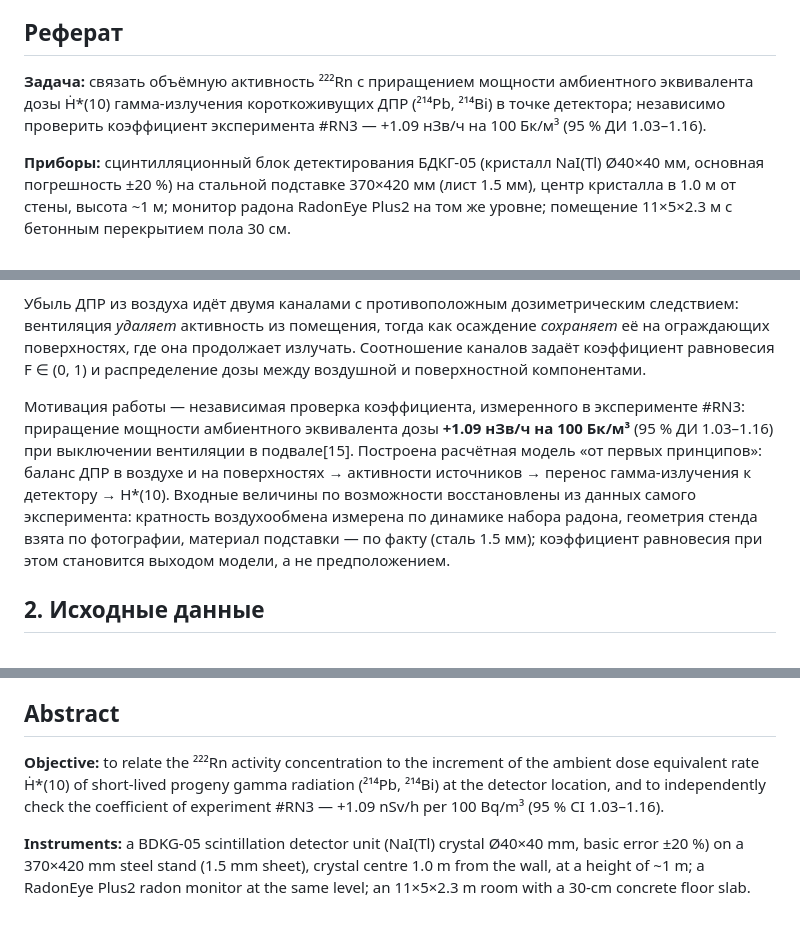
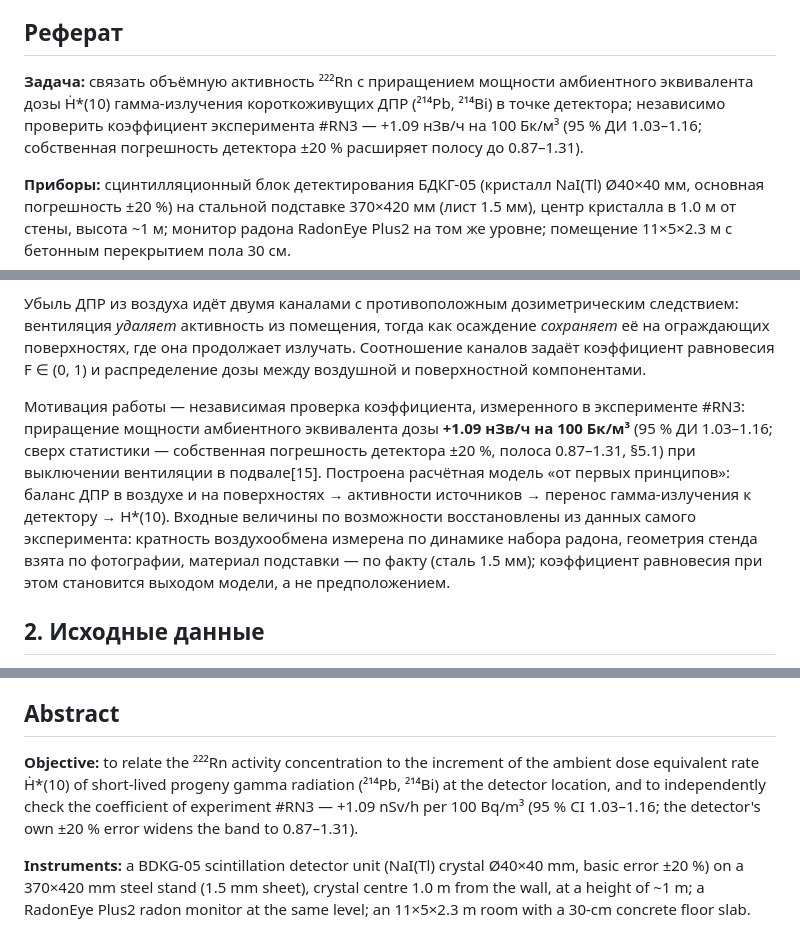
Before and after one commit to VibeEngineering-LLC/demo-web-pages, a Markdown page: radon-rn4-gamma-model-2026-07-21/RN4_report.md, 3 parts joined by grey strips. Drawn GitHub-style.

Commit message:
RN4 v8: md синхронизирован (±20% в цитированиях коэффициента)

```diff
--- a/radon-rn4-gamma-model-2026-07-21/RN4_report.md
+++ b/radon-rn4-gamma-model-2026-07-21/RN4_report.md
@@ -9,7 +9,7 @@ Markdown-эквивалент веб-отчёта [RN4_report.html](RN4_report.h
 
 ## Реферат
 
-**Задача:** связать объёмную активность ²²²Rn с приращением мощности амбиентного эквивалента дозы Ḣ\*(10) гамма-излучения короткоживущих ДПР (²¹⁴Pb, ²¹⁴Bi) в точке детектора; независимо проверить коэффициент эксперимента #RN3 — +1.09 нЗв/ч на 100 Бк/м³ (95 % ДИ 1.03–1.16).
+**Задача:** связать объёмную активность ²²²Rn с приращением мощности амбиентного эквивалента дозы Ḣ\*(10) гамма-излучения короткоживущих ДПР (²¹⁴Pb, ²¹⁴Bi) в точке детектора; независимо проверить коэффициент эксперимента #RN3 — +1.09 нЗв/ч на 100 Бк/м³ (95 % ДИ 1.03–1.16; собственная погрешность детектора ±20 % расширяет полосу до 0.87–1.31).
 
 **Приборы:** сцинтилляционный блок детектирования БДКГ-05 (кристалл NaI(Tl) Ø40×40 мм, основная погрешность ±20 %) на стальной подставке 370×420 мм (лист 1.5 мм), центр кристалла в 1.0 м от стены, высота ~1 м; монитор радона RadonEye Plus2 на том же уровне; помещение 11×5×2.3 м с бетонным перекрытием пола 30 см.
 
@@ -25,7 +25,7 @@ Markdown-эквивалент веб-отчёта [RN4_report.html](RN4_report.h
 
 Убыль ДПР из воздуха идёт двумя каналами с противоположным дозиметрическим следствием: вентиляция *удаляет* активность из помещения, тогда как осаждение *сохраняет* её на ограждающих поверхностях, где она продолжает излучать. Соотношение каналов задаёт коэффициент равновесия F ∈ (0, 1) и распределение дозы между воздушной и поверхностной компонентами.
 
-Мотивация работы — независимая проверка коэффициента, измеренного в эксперименте #RN3: приращение мощности амбиентного эквивалента дозы **+1.09 нЗв/ч на 100 Бк/м³** (95 % ДИ 1.03–1.16) при выключении вентиляции в подвале[15]. Построена расчётная модель «от первых принципов»: баланс ДПР в воздухе и на поверхностях → активности источников → перенос гамма-излучения к детектору → H\*(10). Входные величины по возможности восстановлены из данных самого эксперимента: кратность воздухообмена измерена по динамике набора радона, геометрия стенда взята по фотографии, материал подставки — по факту (сталь 1.5 мм); коэффициент равновесия при этом становится выходом модели, а не предположением.
+Мотивация работы — независимая проверка коэффициента, измеренного в эксперименте #RN3: приращение мощности амбиентного эквивалента дозы **+1.09 нЗв/ч на 100 Бк/м³** (95 % ДИ 1.03–1.16; сверх статистики — собственная погрешность детектора ±20 %, полоса 0.87–1.31, §5.1) при выключении вентиляции в подвале[15]. Построена расчётная модель «от первых принципов»: баланс ДПР в воздухе и на поверхностях → активности источников → перенос гамма-излучения к детектору → H\*(10). Входные величины по возможности восстановлены из данных самого эксперимента: кратность воздухообмена измерена по динамике набора радона, геометрия стенда взята по фотографии, материал подставки — по факту (сталь 1.5 мм); коэффициент равновесия при этом становится выходом модели, а не предположением.
 
 ## 2. Исходные данные
 
@@ -294,7 +294,7 @@ Calculation of the **H\*(10)** increment from ²¹⁴Pb and ²¹⁴Bi per unit r
 
 ## Abstract
 
-**Objective:** to relate the ²²²Rn activity concentration to the increment of the ambient dose equivalent rate Ḣ\*(10) of short-lived progeny gamma radiation (²¹⁴Pb, ²¹⁴Bi) at the detector location, and to independently check the coefficient of experiment #RN3 — +1.09 nSv/h per 100 Bq/m³ (95 % CI 1.03–1.16).
+**Objective:** to relate the ²²²Rn activity concentration to the increment of the ambient dose equivalent rate Ḣ\*(10) of short-lived progeny gamma radiation (²¹⁴Pb, ²¹⁴Bi) at the detector location, and to independently check the coefficient of experiment #RN3 — +1.09 nSv/h per 100 Bq/m³ (95 % CI 1.03–1.16; the detector's own ±20 % error widens the band to 0.87–1.31).
 
 **Instruments:** a BDKG-05 scintillation detector unit (NaI(Tl) crystal Ø40×40 mm, basic error ±20 %) on a 370×420 mm steel stand (1.5 mm sheet), crystal centre 1.0 m from the wall, at a height of ~1 m; a RadonEye Plus2 radon monitor at the same level; an 11×5×2.3 m room with a 30-cm concrete floor slab.
 
```
Also changed, not shown: other parts of radon-rn4-gamma-model-2026-07-21/RN4_report.md (+1 -1 lines).
